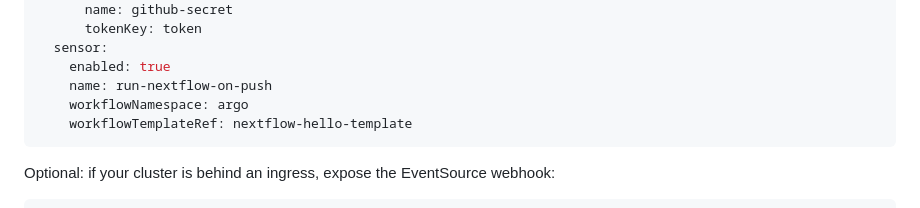
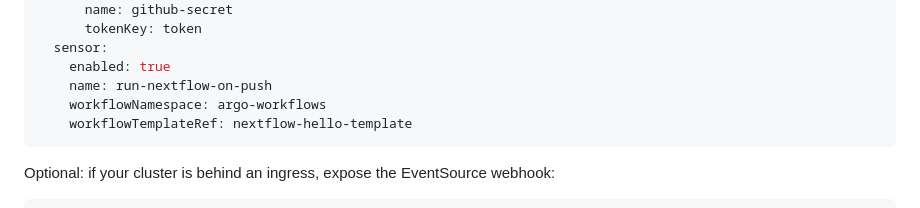
Before and after one commit to calypr/argo-helm, a Markdown page: README-github.md, the part around the change. GitHub-like rendering.

Commit message:
Update README-github.md
Co-authored-by: Copilot <175728472+Copilot@users.noreply.github.com>

````diff
--- a/README-github.md
+++ b/README-github.md
@@ -91,7 +91,7 @@ events:
   sensor:
     enabled: true
     name: run-nextflow-on-push
-    workflowNamespace: argo
+    workflowNamespace: argo-workflows
     workflowTemplateRef: nextflow-hello-template
 ```
 
````
